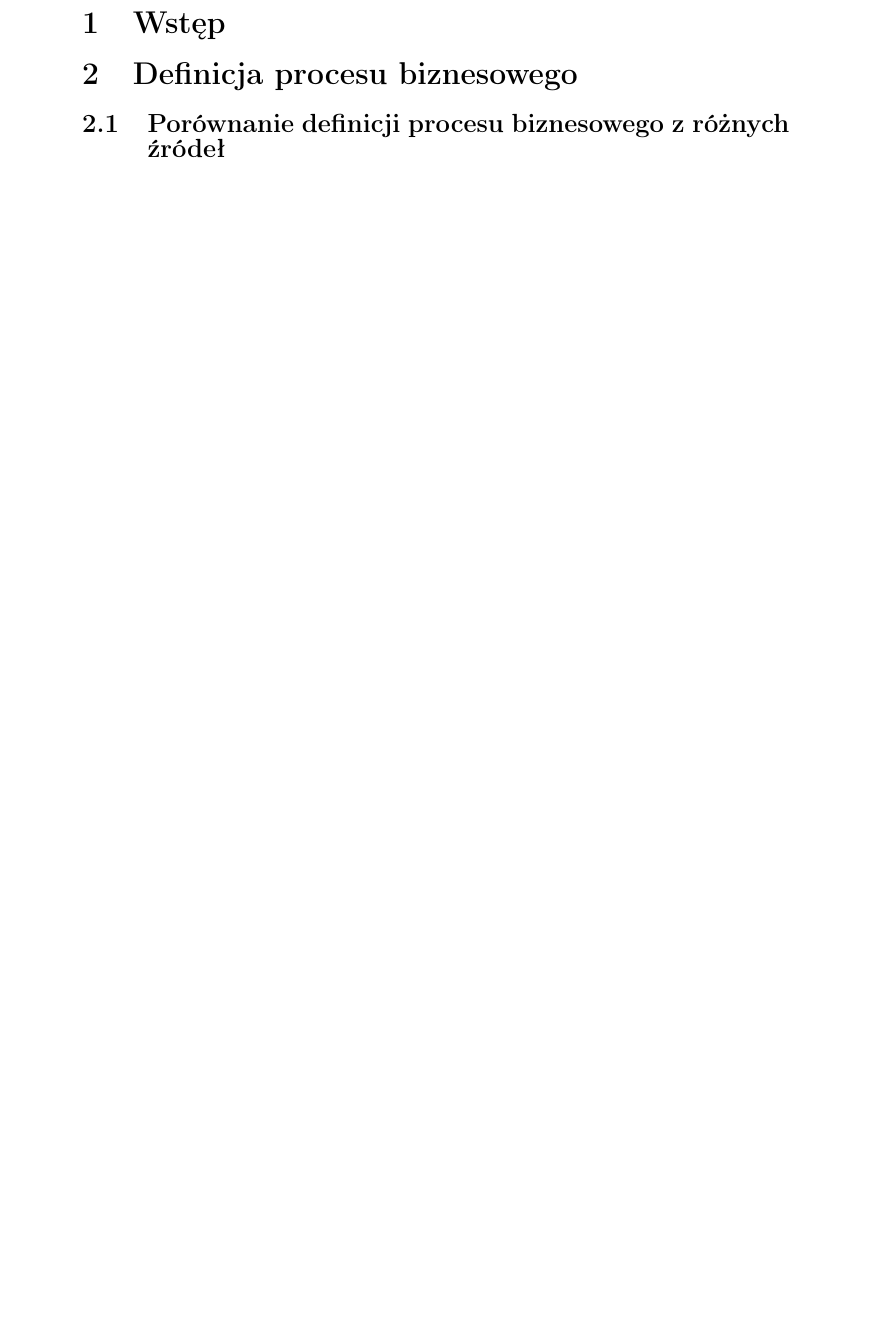
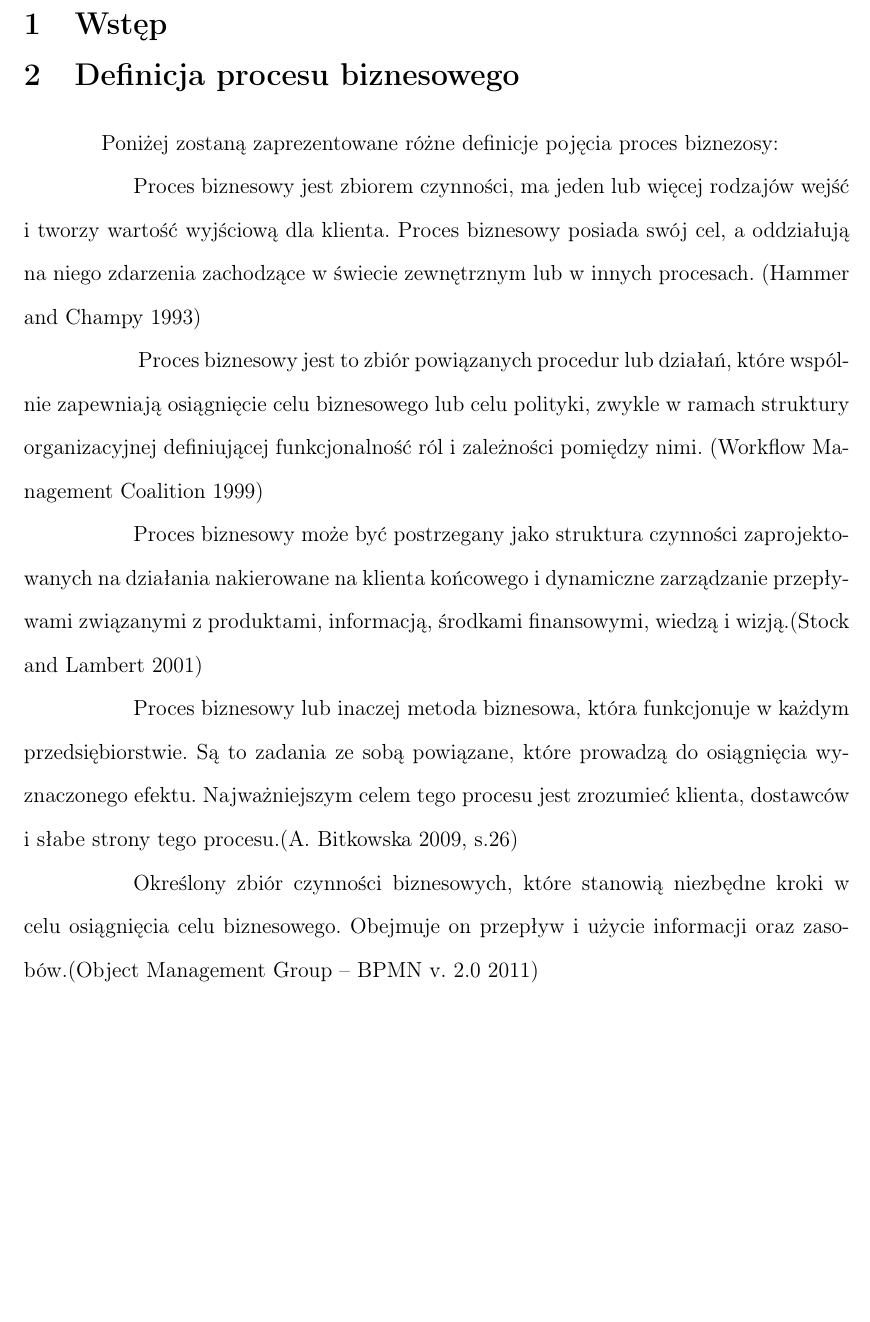
Before and after one commit to ivanprokopets/Praca_Semestralna-Modelowanie_Processow_Biznesowych-, a LaTeX thesis (tex/Praca_semestralna.tex): part of page 3 of 3 before the commit and part of page 3 of 4 after it, cut so that both start at the same text, the shorter picture padded with empty space. Compiled offline with pdfLaTeX.

Commit message:
praca nad definicją

```diff
--- a/Praca_semestralna.tex
+++ b/tex/Praca_semestralna.tex
@@ -20,6 +20,8 @@
     filecolor=magenta,
     urlcolor=cyan,
 }
+\usepackage{geometry}
+\newgeometry{tmargin=2.5cm, bmargin=2.5cm, lmargin=2.5cm, rmargin=2.5cm}
 \newcommand{\mainmatter}{\clearpage \cfoot{\thepage\ of \pageref{LastPage}}
 \pagenumbering{arabic}}
 \lstset{language=bash}
@@ -64,7 +66,18 @@
 \section{Wstęp}
 
 \section{Definicja procesu biznesowego}
-\subsection{Porównanie definicji procesu biznesowego z różnych źródeł}
+\hspace*{1.5 cm}Poniżej zostaną zaprezentowane różne definicje pojęcia proces biznezosy:
+
+\hspace*{1.5 cm}Proces biznesowy jest zbiorem czynności, ma jeden lub więcej rodzajów wejść i tworzy wartość wyjściową dla klienta. Proces biznesowy posiada swój cel, a oddziałują na niego zdarzenia zachodzące w świecie zewnętrznym lub w innych procesach.
+(Hammer and Champy 1993)
+
+\hspace*{1.5 cm} Proces biznesowy jest to zbiór powiązanych procedur lub działań, które wspólnie zapewniają osiągnięcie celu biznesowego lub celu polityki, zwykle w ramach struktury organizacyjnej definiującej funkcjonalność ról i zależności pomiędzy nimi. (Workflow Management Coalition 1999)
+
+\hspace*{1.5 cm}Proces biznesowy może być postrzegany jako struktura czynności zaprojektowanych na działania nakierowane na klienta końcowego i dynamiczne zarządzanie przepływami związanymi z produktami, informacją, środkami finansowymi, wiedzą i wizją.(Stock and Lambert 2001)
+
+\hspace*{1.5 cm}Proces biznesowy lub inaczej metoda biznesowa, która funkcjonuje w każdym przedsiębiorstwie. Są to zadania ze sobą powiązane, które prowadzą do osiągnięcia wyznaczonego efektu. Najważniejszym celem tego procesu jest zrozumieć klienta, dostawców i słabe strony tego procesu.(A. Bitkowska 2009, s.26)
+
+\hspace*{1.5 cm}Określony zbiór czynności biznesowych, które stanowią niezbędne kroki w celu osiągnięcia celu biznesowego. Obejmuje on przepływ i użycie informacji oraz zasobów.(Object Management Group – BPMN v. 2.0 2011)
 \subsection{Podsumowanie czym jest proces biznesowy}
 
 \section{Kryteria i klasyfikacja procesów biznesowych}
```
Also changed, not shown: Praca_semestralna.pdf (deleted), tex/Praca_semestralna.pdf (added), tex/logo.jpg (renamed from logo.jpg), 10 other files.
